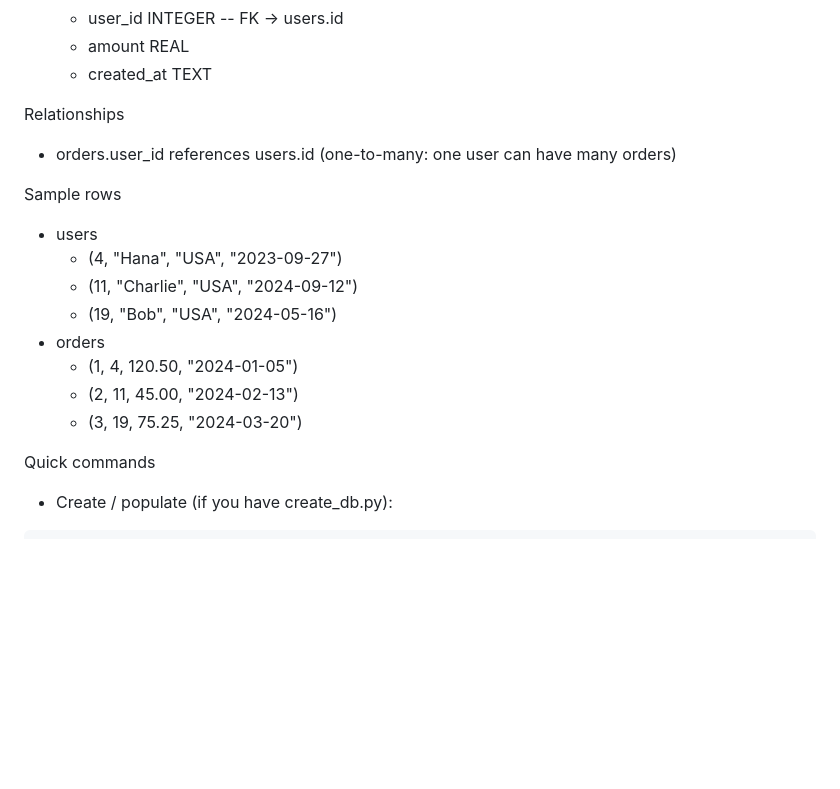
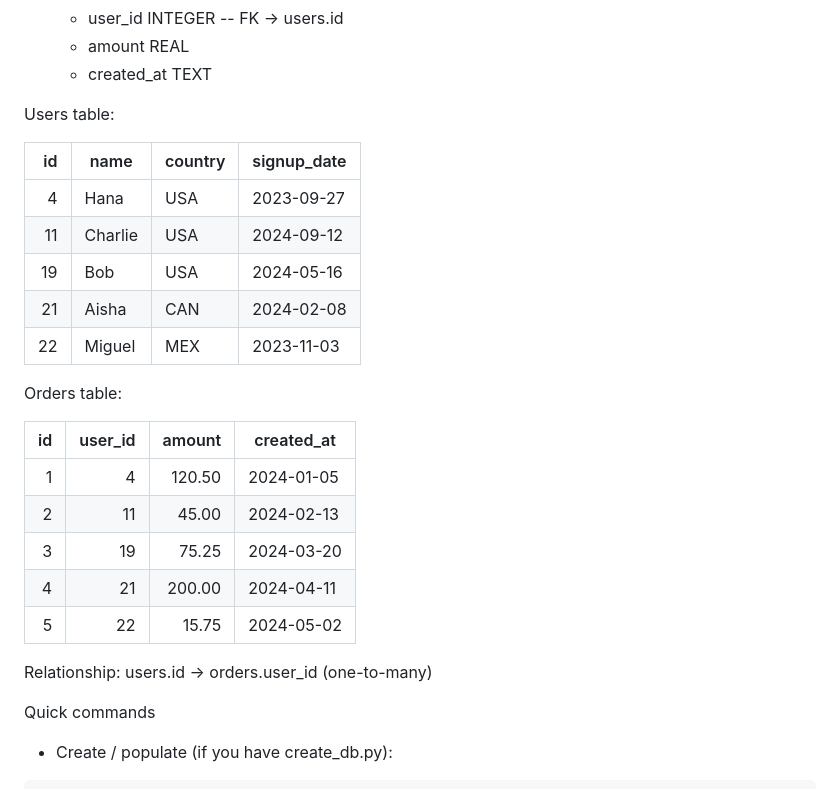
Before and after one commit to tminhtri1910/sql-of-thought, a Markdown page: README.md, the part around the change. Rendered like a GitHub page; blank space fills up the shorter version.

```diff
--- a/README.md
+++ b/README.md
@@ -221,20 +221,29 @@ Schema
   - amount REAL
   - created_at TEXT
 
-Relationships
 
-- orders.user_id references users.id (one-to-many: one user can have many orders)
 
-Sample rows
+Users table:
 
-- users
-  - (4, "Hana", "USA", "2023-09-27")
-  - (11, "Charlie", "USA", "2024-09-12")
-  - (19, "Bob", "USA", "2024-05-16")
-- orders
-  - (1, 4, 120.50, "2024-01-05")
-  - (2, 11, 45.00, "2024-02-13")
-  - (3, 19, 75.25, "2024-03-20")
+| id  | name     | country | signup_date |
+|-----:|----------|---------|-------------|
+| 4   | Hana     | USA     | 2023-09-27  |
+| 11  | Charlie  | USA     | 2024-09-12  |
+| 19  | Bob      | USA     | 2024-05-16  |
+| 21  | Aisha    | CAN     | 2024-02-08  |
+| 22  | Miguel   | MEX     | 2023-11-03  |
+
+Orders table:
+
+| id  | user_id | amount  | created_at  |
+|-----:|--------:|--------:|-------------|
+| 1   | 4       | 120.50  | 2024-01-05  |
+| 2   | 11      | 45.00   | 2024-02-13  |
+| 3   | 19      | 75.25   | 2024-03-20  |
+| 4   | 21      | 200.00  | 2024-04-11  |
+| 5   | 22      | 15.75   | 2024-05-02  |
+
+Relationship: users.id → orders.user_id (one-to-many)
 
 Quick commands
 
```
